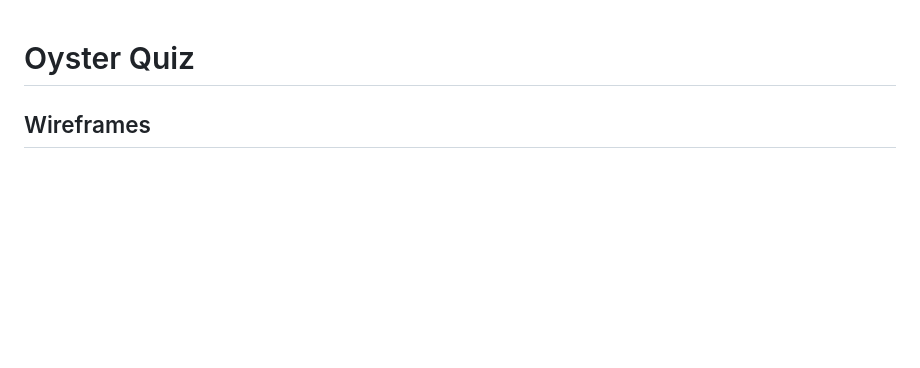
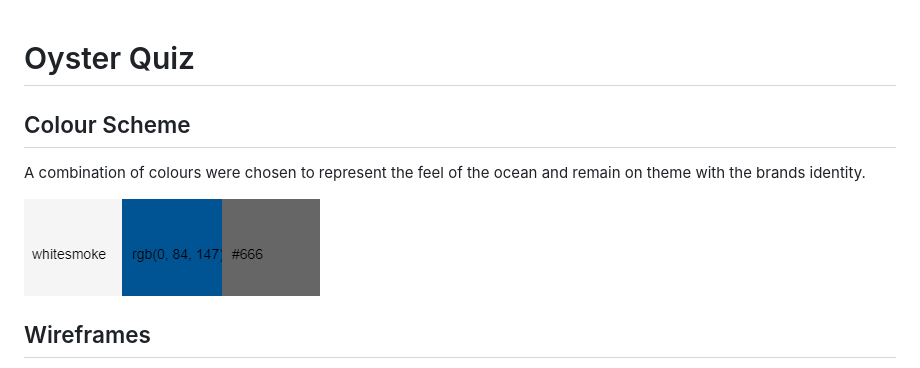
Before and after one commit to MaireadWCI/oyster-quiz, a Markdown page: README.md, the part around the change. GitHub-like rendering; pictures changed too: assets/images/readme/color-theme.png (added); blank space fills up the shorter version.

Commit message:
Add colour scheme section to README.md

```diff
--- a/README.md
+++ b/README.md
@@ -1,4 +1,9 @@
 # Oyster Quiz
+
+## Colour Scheme
+<p>A combination of colours were chosen to represent the feel of the ocean and remain on theme with the brands identity.</p>
+
+![Color scheme](./assets/images/readme/color-theme.png)
 
 ## Wireframes
 <p><a href="https://balsamiq.com/" rel="nofollow">Balsamiq</a> was used to create a preview of the layout of this Quiz. Wireframes where produced for each area of the quiz in desktop and mobile views</p>
```
